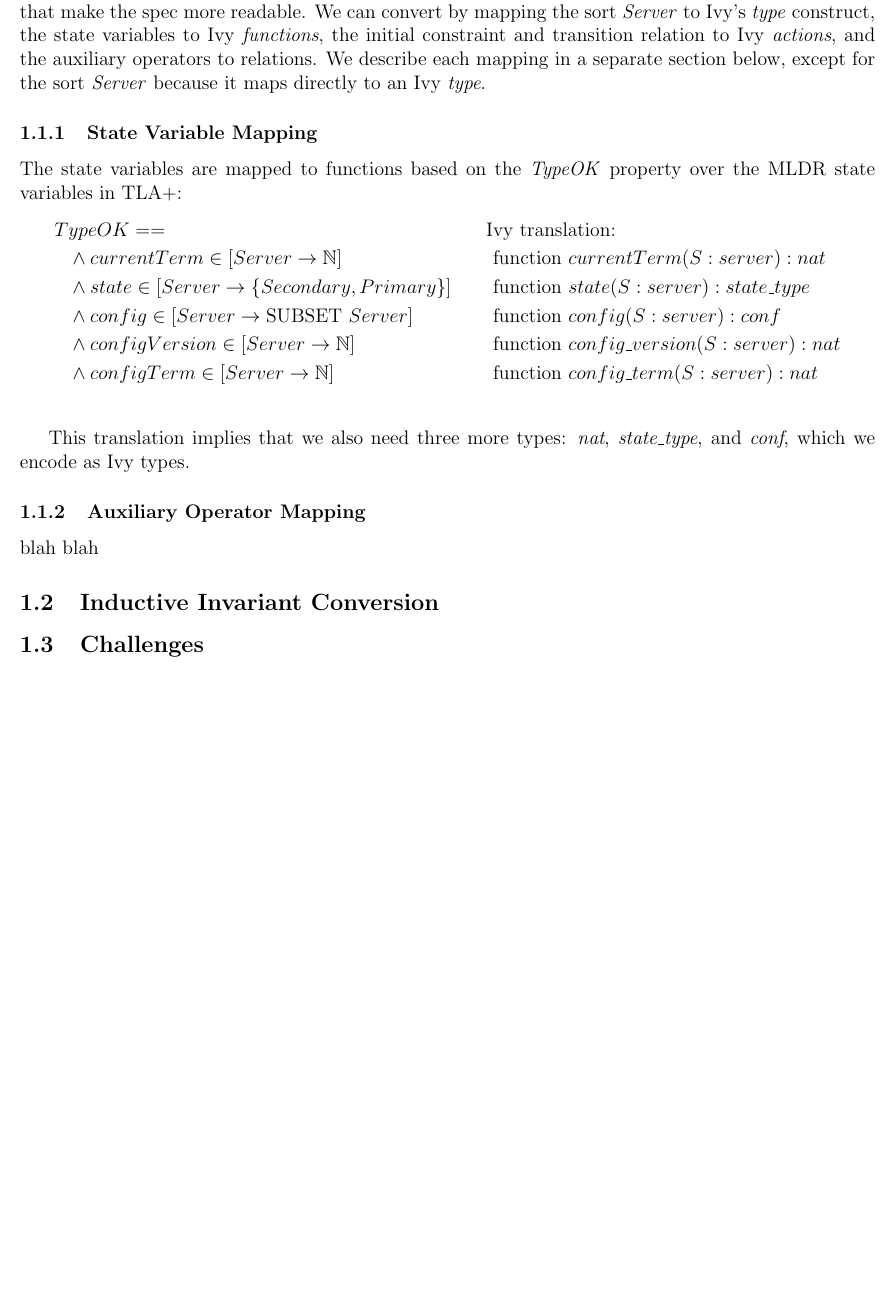
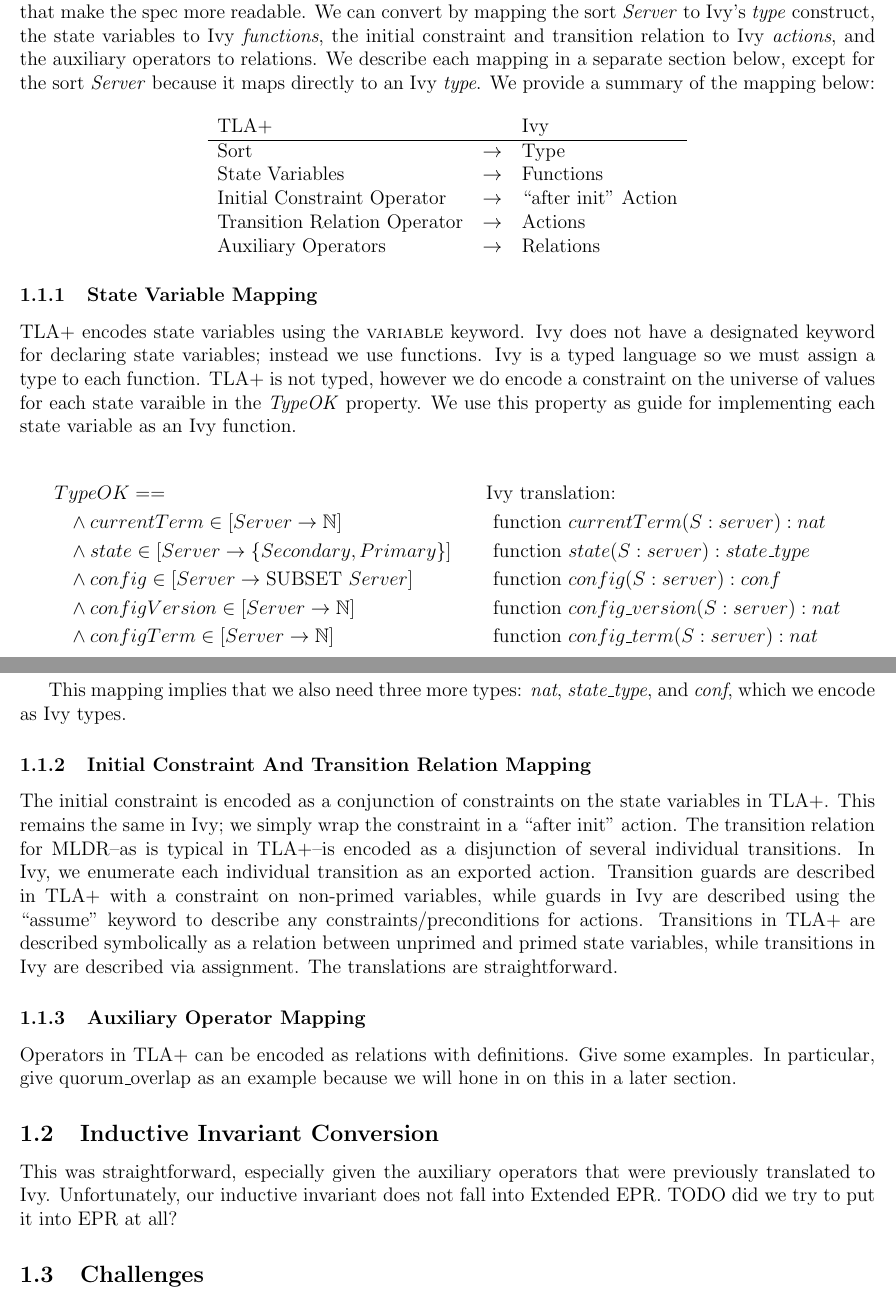
Before and after one commit to iandardik/iinf, a LaTeX document (cav2022/protocol_conversion/protocol_conversion.tex): part of page 1 of 2 before the commit and two parts of pages 1 and 2 of 2 after it, the two joined at a grey line, cut so that both start at the same text, the shorter picture padded with empty space. Compiled offline with pdfLaTeX.

Commit message:
Committing most recent updates to the appendix

```diff
--- a/cav2022/protocol_conversion/protocol_conversion.tex
+++ b/cav2022/protocol_conversion/protocol_conversion.tex
@@ -50,11 +50,25 @@ Converting the \textit{MongoLoglessDynamicRaft} protocol from TLA+ to Ivy was a
 
 \subsection{Protocol Conversion}
 
-The \textit{MongoLoglessDynamicRaft} protocol that is introduced in \cite{schultz2021design} is encoded as a TLA+ specification.  The specification encodes the STS using TLA+ constructs; the sort \textit{Server} is encoded as a \tla{constant}, each state variable is encoded as a \tla{variable}, and the initial constraint and transition relation are each encoded as a TLA+ \textit{operator}.  In addition, the TLA+ spec also includes several auxiliary operators that make the spec more readable.  We can convert by mapping the sort \textit{Server} to Ivy's \textit{type} construct, the state variables to Ivy \textit{functions}, the initial constraint and transition relation to Ivy \textit{actions}, and the auxiliary operators to relations.  We describe each mapping in a separate section below, except for the sort \textit{Server} because it maps directly to an Ivy \textit{type}.
+The \textit{MongoLoglessDynamicRaft} protocol that is introduced in \cite{schultz2021design} is encoded as a TLA+ specification.  The specification encodes the STS using TLA+ constructs; the sort \textit{Server} is encoded as a \tla{constant}, each state variable is encoded as a \tla{variable}, and the initial constraint and transition relation are each encoded as a TLA+ \textit{operator}.  In addition, the TLA+ spec also includes several auxiliary operators that make the spec more readable.  We can convert by mapping the sort \textit{Server} to Ivy's \textit{type} construct, the state variables to Ivy \textit{functions}, the initial constraint and transition relation to Ivy \textit{actions}, and the auxiliary operators to relations.  We describe each mapping in a separate section below, except for the sort \textit{Server} because it maps directly to an Ivy \textit{type}.  We provide a summary of the mapping below:
+
+\begin{center}
+\begin{tabular}{lcl}
+  TLA+& & Ivy\\
+  \hline
+  %\tla{constant} Server& $\to$& type server\\
+  Sort& $\to$& Type\\
+  State Variables& $\to$& Functions\\
+  Initial Constraint Operator& $\to$& ``after init" Action\\
+  Transition Relation Operator& $\to$& Actions\\
+  Auxiliary Operators& $\to$& Relations\\
+\end{tabular}
+\end{center}
 
 \subsubsection{State Variable Mapping}
 
-The state variables are mapped to functions based on the \textit{TypeOK} property over the MLDR state variables in TLA+:
+TLA+ encodes state variables using the \tla{variable} keyword.  Ivy does not have a designated keyword for declaring state variables; instead we use functions.  Ivy is a typed language so we must assign a type to each function.  TLA+ is not typed, however we do encode a constraint on the universe of values for each state varaible in the \textit{TypeOK} property.  We use this property as guide for implementing each state variable as an Ivy function.
+
 \begin{align*}
   T&ypeOK ==& \text{I}&\text{vy translation:}\\
     &\land currentTerm \in [Server \to \mathbb{N}]& &\text{function } currentTerm(S:server) : nat\\
@@ -64,14 +78,20 @@ The state variables are mapped to functions based on the \textit{TypeOK} propert
     &\land configTerm \in [Server \to \mathbb{N}]& &\text{function } config\_term(S:server) : nat\\
 \end{align*}
 
-This translation implies that we also need three more types: \textit{nat}, \textit{state\_type}, and \textit{conf}, which we encode as Ivy types.
+This mapping implies that we also need three more types: \textit{nat}, \textit{state\_type}, and \textit{conf}, which we encode as Ivy types.
+
+\subsubsection{Initial Constraint And Transition Relation Mapping}
+
+The initial constraint is encoded as a conjunction of constraints on the state variables in TLA+.  This remains the same in Ivy; we simply wrap the constraint in a ``after init" action.  The transition relation for MLDR--as is typical in TLA+--is encoded as a disjunction of several individual transitions.  In Ivy, we enumerate each individual transition as an exported action.  Transition guards are described in TLA+ with a constraint on non-primed variables, while guards in Ivy are described using the ``assume" keyword to describe any constraints/preconditions for actions.  Transitions in TLA+ are described symbolically as a relation between unprimed and primed state variables, while transitions in Ivy are described via assignment.  The translations are straightforward.
 
 \subsubsection{Auxiliary Operator Mapping}
 
-blah blah
+Operators in TLA+ can be encoded as relations with definitions.  Give some examples.  In particular, give quorum\_overlap as an example because we will hone in on this in a later section.
 
 
 \subsection{Inductive Invariant Conversion}
+
+This was straightforward, especially given the auxiliary operators that were previously translated to Ivy.  Unfortunately, our inductive invariant does not fall into Extended EPR.  TODO did we try to put it into EPR at all?
 
 
 \subsection{Challenges}
```
Also changed, not shown: cav2022/protocol_conversion/protocol_conversion.pdf.
